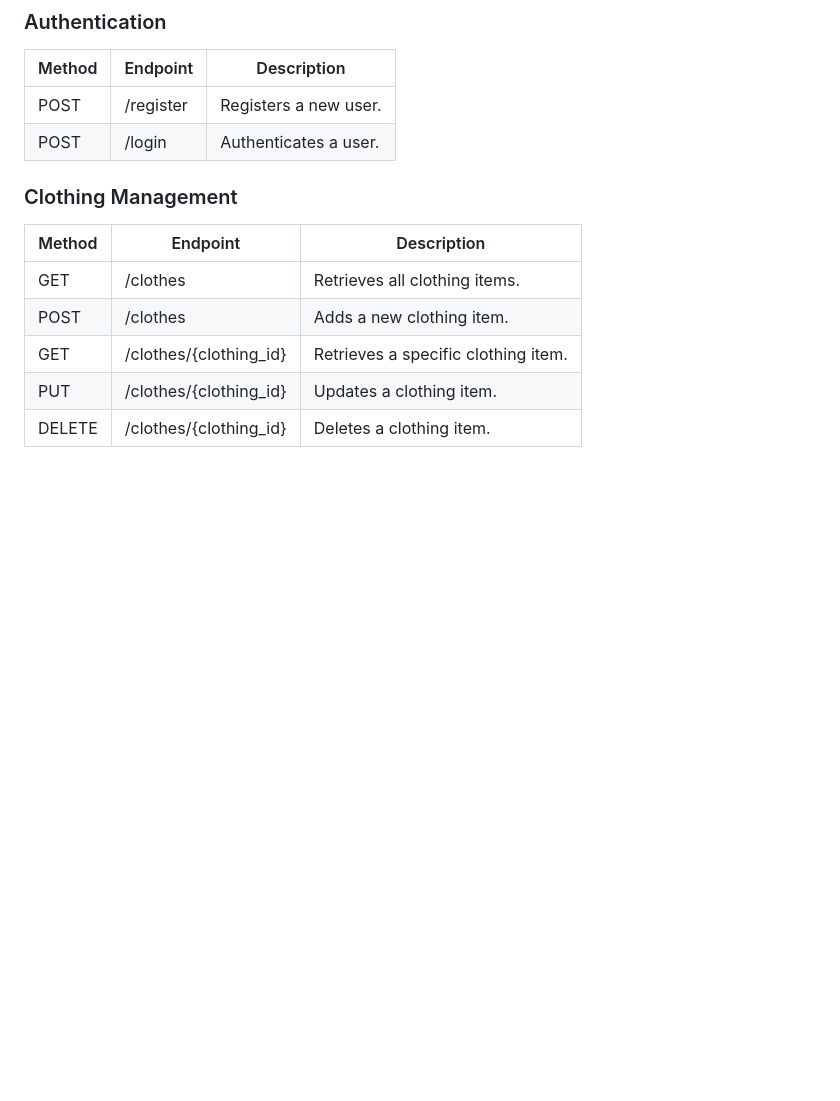
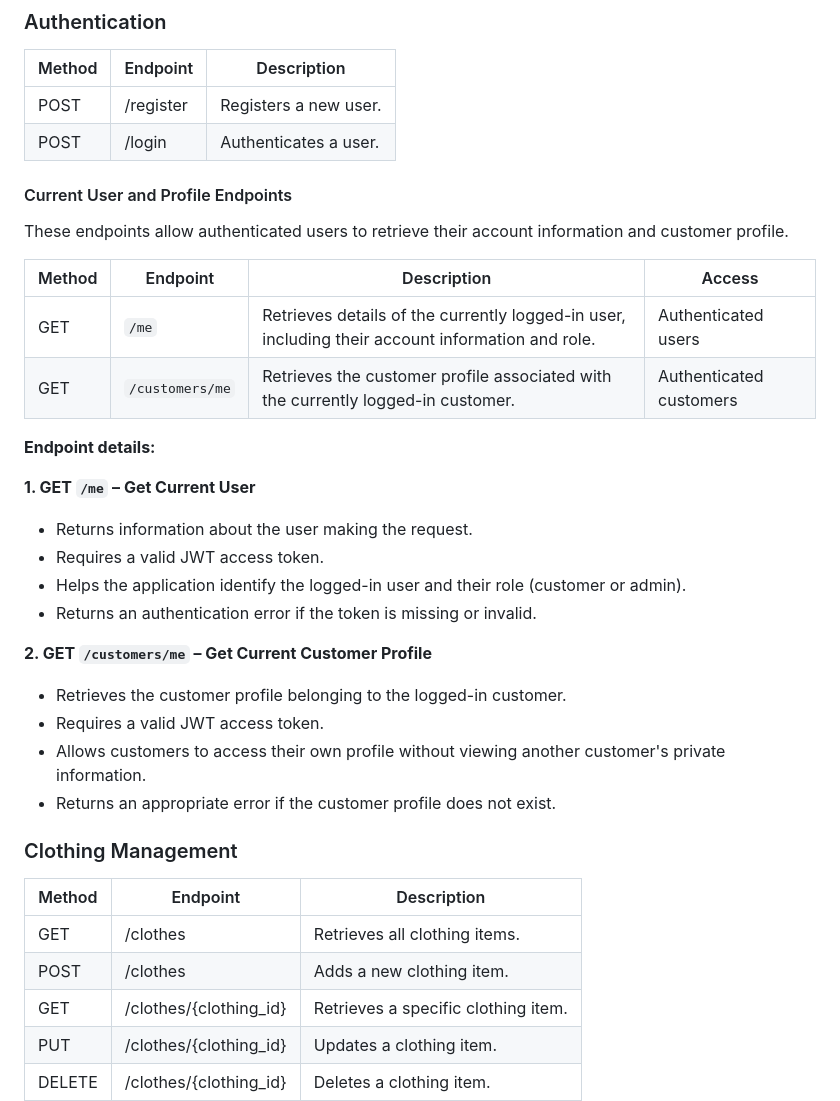
Before and after one commit to ngurepurity64-gif/Clothing-Store-Api, a Markdown page: README.md, the part around one of its changes. Drawn GitHub-style; blank space fills up the shorter version.

```diff
--- a/README.md
+++ b/README.md
@@ -205,6 +244,31 @@ https://pure-style-api.onrender.com
 | ------ | --------- | --------------------- |
 | POST   | /register | Registers a new user. |
 | POST   | /login    | Authenticates a user. |
+
+#### Current User and Profile Endpoints
+
+These endpoints allow authenticated users to retrieve their account information and customer profile.
+
+| Method | Endpoint        | Description                                                                                      | Access                  |
+| ------ | --------------- | ------------------------------------------------------------------------------------------------ | ----------------------- |
+| GET    | `/me`           | Retrieves details of the currently logged-in user, including their account information and role. | Authenticated users     |
+| GET    | `/customers/me` | Retrieves the customer profile associated with the currently logged-in customer.                 | Authenticated customers |
+
+**Endpoint details:**
+
+**1. GET `/me` – Get Current User**
+
+- Returns information about the user making the request.
+- Requires a valid JWT access token.
+- Helps the application identify the logged-in user and their role (customer or admin).
+- Returns an authentication error if the token is missing or invalid.
+
+**2. GET `/customers/me` – Get Current Customer Profile**
+
+- Retrieves the customer profile belonging to the logged-in customer.
+- Requires a valid JWT access token.
+- Allows customers to access their own profile without viewing another customer's private information.
+- Returns an appropriate error if the customer profile does not exist.
 
 ### Clothing Management
 
```
Also changed, not shown: other parts of README.md (+40 -1 lines).
